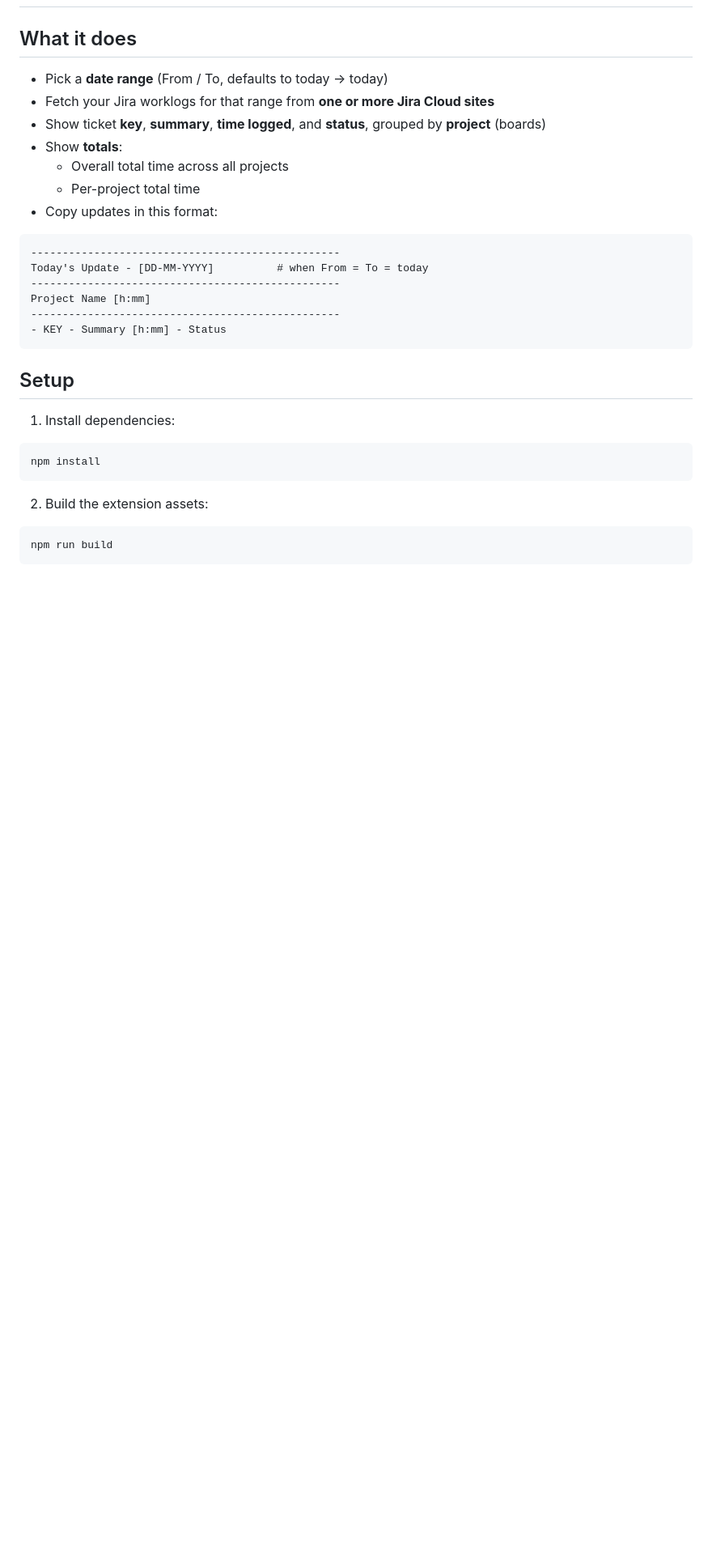
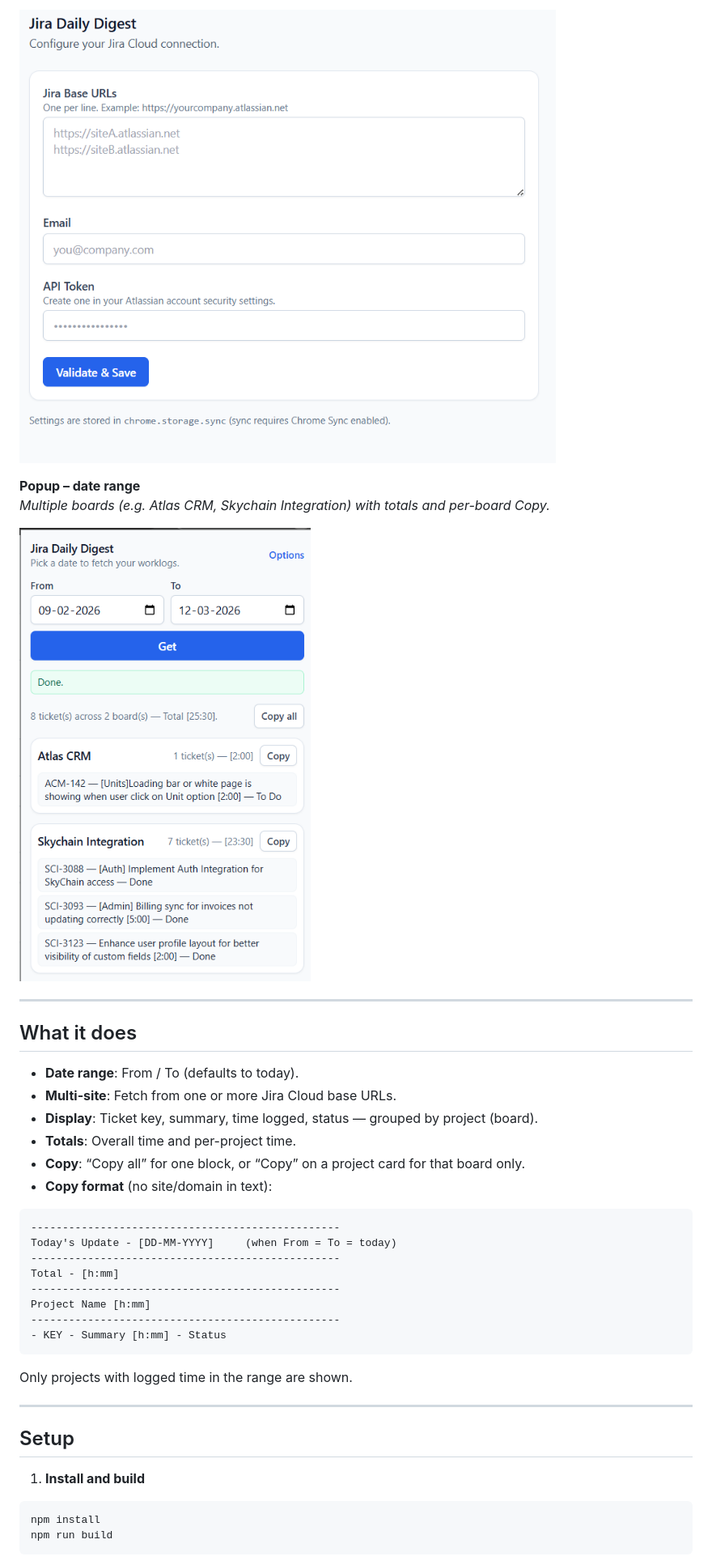
Before and after one commit to dhananjay-infynno/jira-daily-digest, a Markdown page: README.md, the part around the change printed below. Shown: that part at 81% size. Drawn GitHub-style; pictures changed too: screenshots/options.png (added), screenshots/popup-range.png (added); blank space fills up the shorter version.

````diff
--- a/README.md
+++ b/README.md
@@ -2,34 +17,42 @@
+![Popup – date range](screenshots/popup-range.png)
+
+**Popup – date range**
+*Multiple boards (e.g. Atlas CRM, Skychain Integration) with totals and per-board Copy.*
+
+![Options page](screenshots/options.png)
+
+---
 
 ## What it does
 
-- Pick a **date range** (From / To, defaults to today → today)
-- Fetch your Jira worklogs for that range from **one or more Jira Cloud sites**
-- Show ticket **key**, **summary**, **time logged**, and **status**, grouped by **project** (boards)
-- Show **totals**:
-  - Overall total time across all projects
-  - Per-project total time
-- Copy updates in this format:
+- **Date range**: From / To (defaults to today).
+- **Multi-site**: Fetch from one or more Jira Cloud base URLs.
+- **Display**: Ticket key, summary, time logged, status — grouped by project (board).
+- **Totals**: Overall time and per-project time.
+- **Copy**: “Copy all” for one block, or “Copy” on a project card for that board only.
+- **Copy format** (no site/domain in text):
 
 ```
 -------------------------------------------------
-Today's Update - [DD-MM-YYYY]          # when From = To = today
+Today's Update - [DD-MM-YYYY]     (when From = To = today)
+-------------------------------------------------
+Total - [h:mm]
 -------------------------------------------------
 Project Name [h:mm]
 -------------------------------------------------
 - KEY - Summary [h:mm] - Status
 ```
 
+Only projects with logged time in the range are shown.
+
+---
+
 ## Setup
 
-1. Install dependencies:
+1. **Install and build**
 
 ```bash
 npm install
-```
-
-2. Build the extension assets:
-
-```bash
 npm run build
 ```
 
````
Also changed, not shown: other parts of README.md (+37 -23 lines), screenshots/c__Users_sagar_AppData_Roaming_Cursor_User_workspaceStorage_854c621a08e9a5744231a0e75ca53d86_images_image-0fbf316d-3695-4683-ba31-5d1d5c2e0fad.png (added), screenshots/c__Users_sagar_AppData_Roaming_Cursor_User_workspaceStorage_854c621a08e9a5744231a0e75ca53d86_images_image-5c511513-f675-450d-b335-e46a10e81536.png (added), screenshots/popup-single.png (added).
